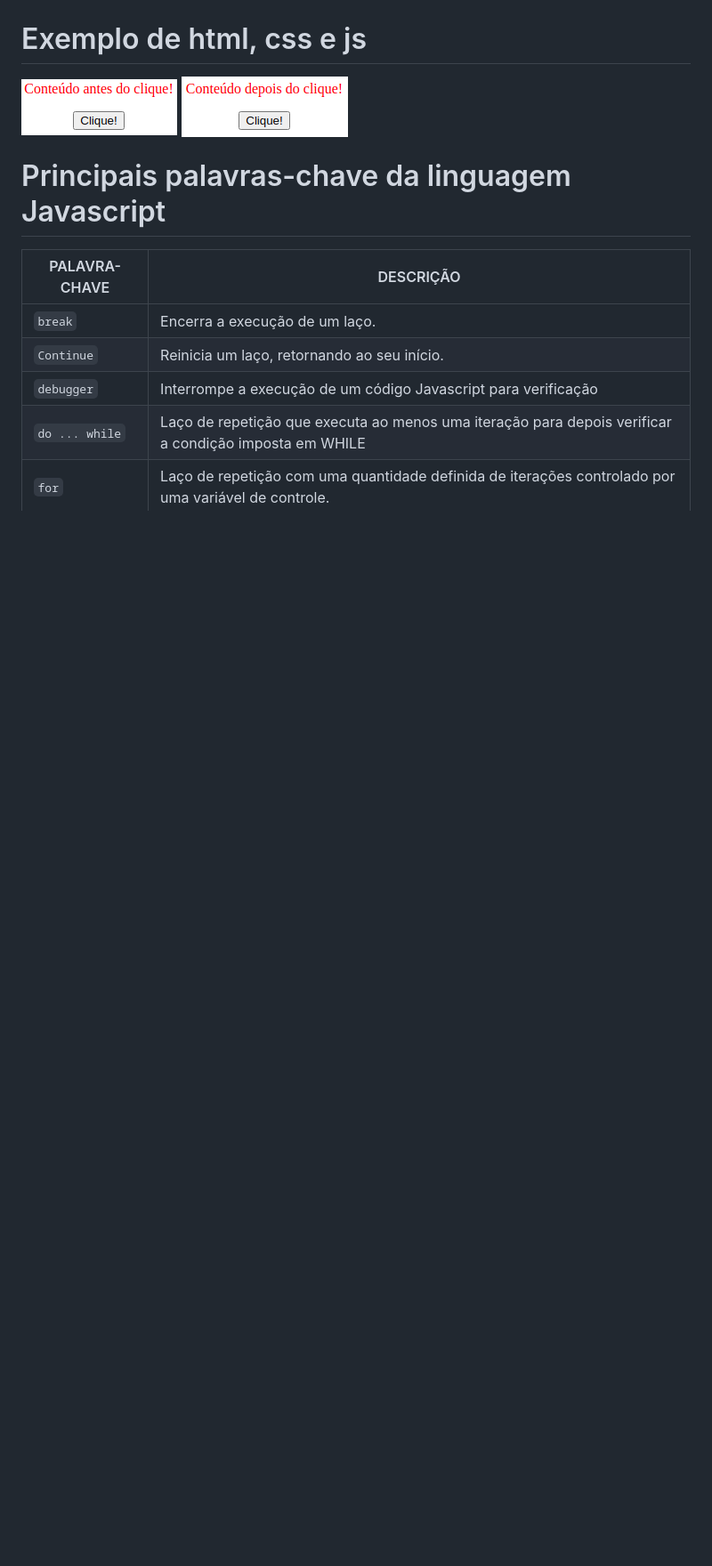
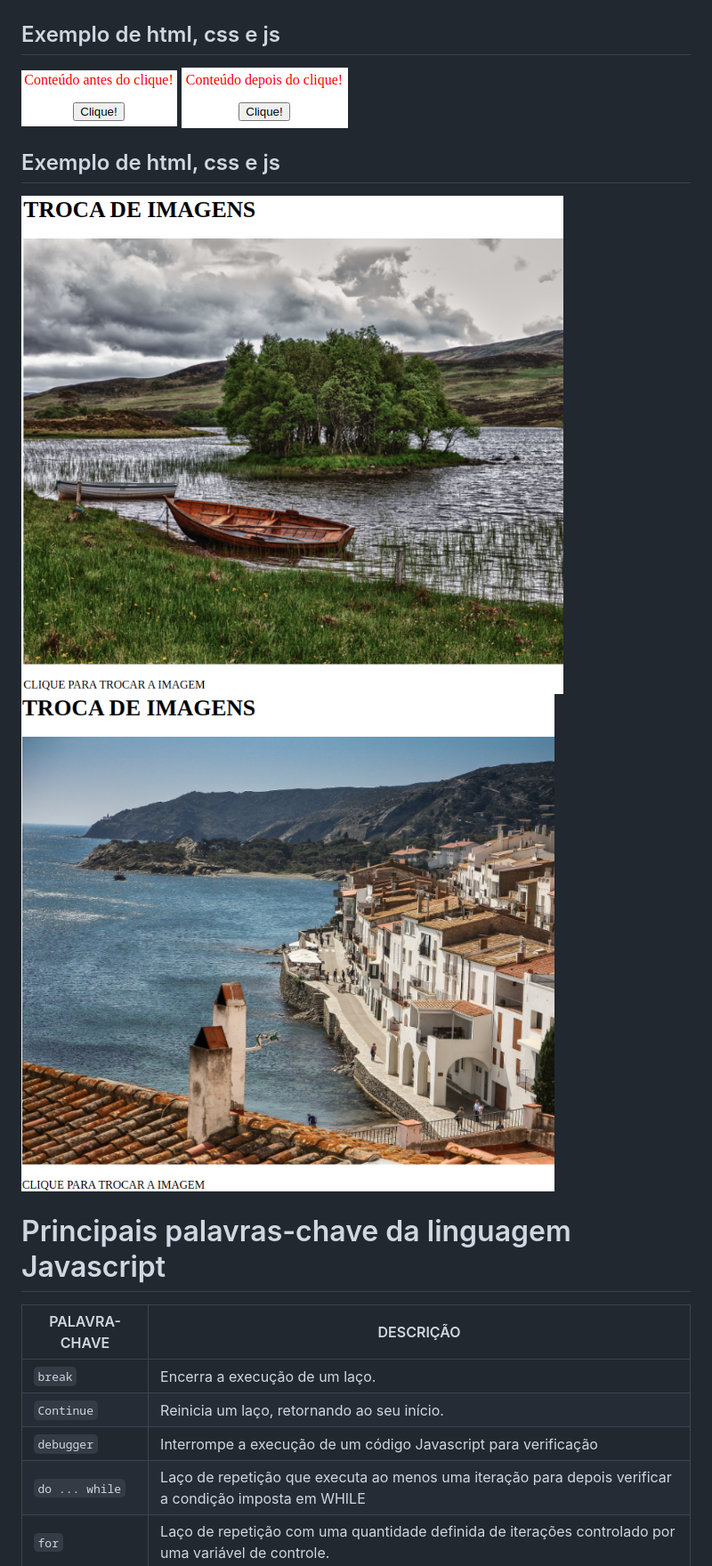
Before and after one commit to Renanvt/dev-front-end-1, a Markdown page: HTML-CSS-JS/README.md, the part around the change printed below. Shown: that part at 89% size. GitHub-like rendering; pictures changed too: HTML5/img/js5.png (added), HTML5/img/js6.png (added); blank space fills up the shorter version.

Commit message:
adding image and update readme.md

```diff
--- a/HTML-CSS-JS/README.md
+++ b/HTML-CSS-JS/README.md
@@ -6,8 +5,12 @@
 ![js2](../HTML5/img/js2.png)
 
-# Exemplo de html, css e js
-![js2](../HTML5/img/js3.png)
-![js2](../HTML5/img/js4.png)
+## Exemplo de html, css e js
+![js3](../HTML5/img/js3.png)
+![js4](../HTML5/img/js4.png)
+
+## Exemplo de html, css e js
+![js5](../HTML5/img/js5.png)
+![js6](../HTML5/img/js6.png)
 
 # Principais palavras-chave da linguagem Javascript
 
```
Also changed, not shown: other parts of HTML-CSS-JS/README.md (+2 -3 lines), HTML5/img/final.jpg (added), HTML5/img/inicial.jpg (added), 1 other file.
